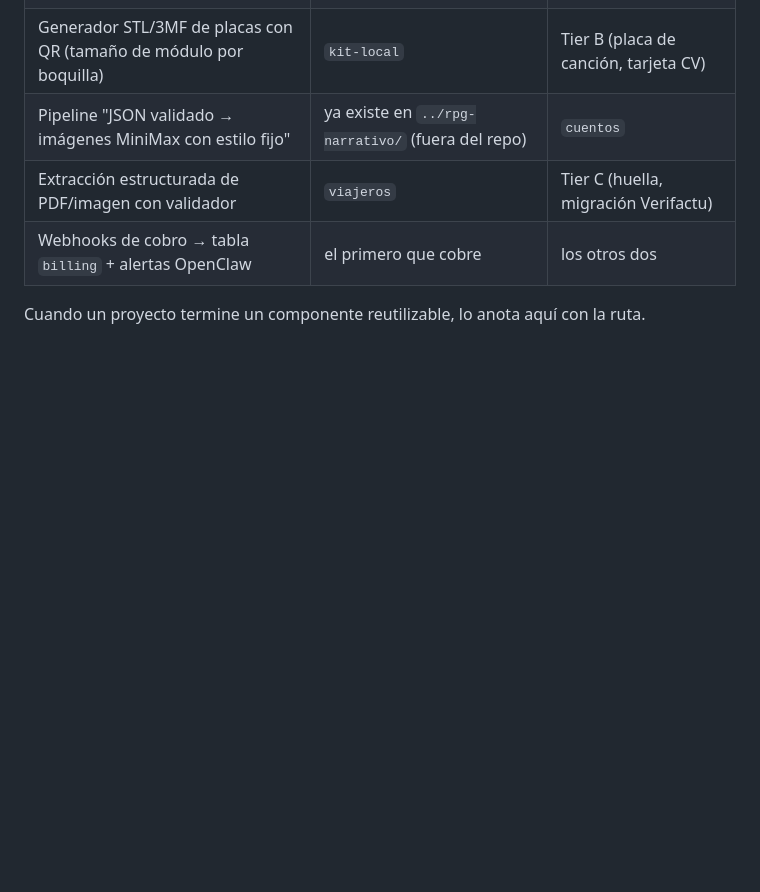
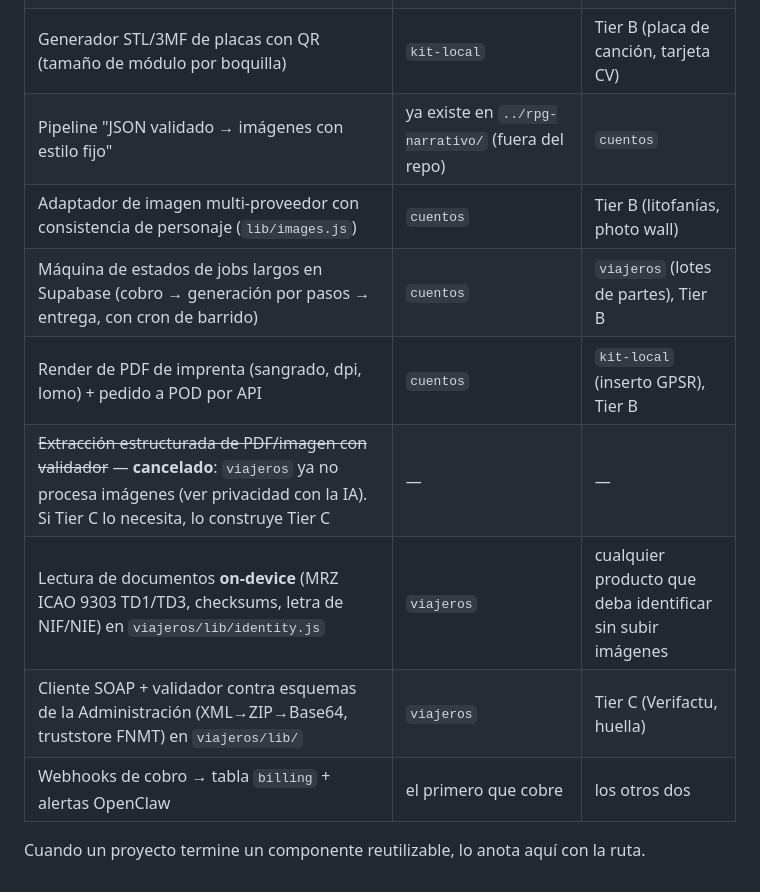
Before and after one commit to jotajota1302/microsaas, a Markdown page: CLAUDE.md, the part around one of its changes. GitHub-like rendering; blank space fills up the shorter version.

```diff
--- a/CLAUDE.md
+++ b/CLAUDE.md
@@ -55,8 +60,13 @@ microsaas/
 | Host de QR/enlaces dinámicos con analítica de escaneos (`q.<dominio>/<id>`) | `kit-local` | cuentos (QR en el libro impreso), futuros Tier B |
 | Plantilla de landing EN/ES con precio + checkout MoR + UTM | el primero que la necesite (previsiblemente `cuentos`) | los otros dos |
 | Generador STL/3MF de placas con QR (tamaño de módulo por boquilla) | `kit-local` | Tier B (placa de canción, tarjeta CV) |
-| Pipeline "JSON validado → imágenes MiniMax con estilo fijo" | ya existe en `../rpg-narrativo/` (fuera del repo) | `cuentos` |
-| Extracción estructurada de PDF/imagen con validador | `viajeros` | Tier C (huella, migración Verifactu) |
+| Pipeline "JSON validado → imágenes con estilo fijo" | ya existe en `../rpg-narrativo/` (fuera del repo) | `cuentos` |
+| Adaptador de imagen multi-proveedor con consistencia de personaje (`lib/images.js`) | `cuentos` | Tier B (litofanías, photo wall) |
+| Máquina de estados de jobs largos en Supabase (cobro → generación por pasos → entrega, con cron de barrido) | `cuentos` | `viajeros` (lotes de partes), Tier B |
+| Render de PDF de imprenta (sangrado, dpi, lomo) + pedido a POD por API | `cuentos` | `kit-local` (inserto GPSR), Tier B |
+| ~~Extracción estructurada de PDF/imagen con validador~~ — **cancelado**: `viajeros` ya no procesa imágenes (ver privacidad con la IA). Si Tier C lo necesita, lo construye Tier C | — | — |
+| Lectura de documentos **on-device** (MRZ ICAO 9303 TD1/TD3, checksums, letra de NIF/NIE) en `viajeros/lib/identity.js` | `viajeros` | cualquier producto que deba identificar sin subir imágenes |
+| Cliente SOAP + validador contra esquemas de la Administración (XML→ZIP→Base64, truststore FNMT) en `viajeros/lib/` | `viajeros` | Tier C (Verifactu, huella) |
 | Webhooks de cobro → tabla `billing` + alertas OpenClaw | el primero que cobre | los otros dos |
 
 Cuando un proyecto termine un componente reutilizable, lo anota aquí con la ruta.
```
Also changed, not shown: other parts of CLAUDE.md (+8 -3 lines).
